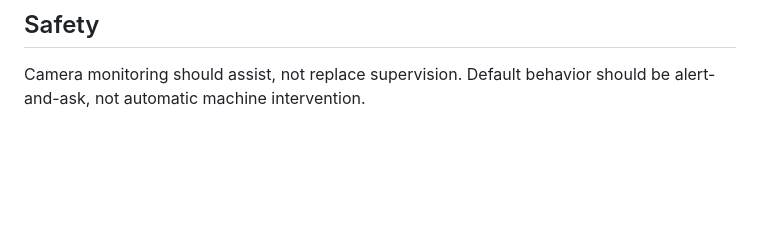
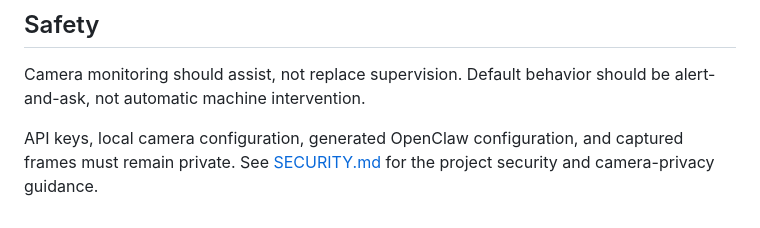
Before and after one commit to Villocity-Labs/mcp-camera-watch, a Markdown page: README.md, the part around one of its changes. Rendered like a GitHub page; blank space fills up the shorter version.

```diff
--- a/README.md
+++ b/README.md
@@ -220,3 +222,5 @@ Planned printer workflow:
 ## Safety
 
 Camera monitoring should assist, not replace supervision. Default behavior should be alert-and-ask, not automatic machine intervention.
+
+API keys, local camera configuration, generated OpenClaw configuration, and captured frames must remain private. See [SECURITY.md](SECURITY.md) for the project security and camera-privacy guidance.
```
Also changed, not shown: other parts of README.md (+2 -0 lines), SECURITY.md (added, +19 -0 lines).
